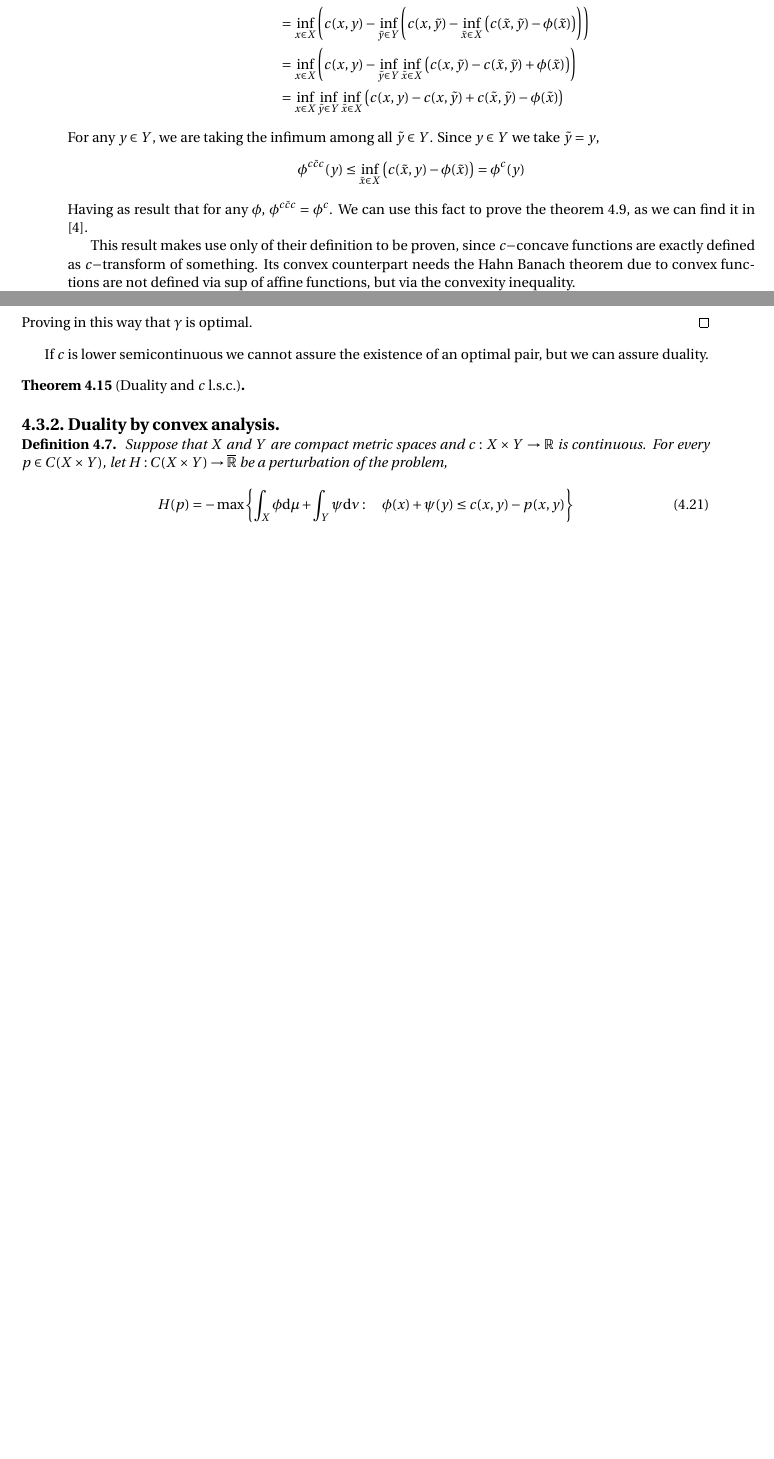
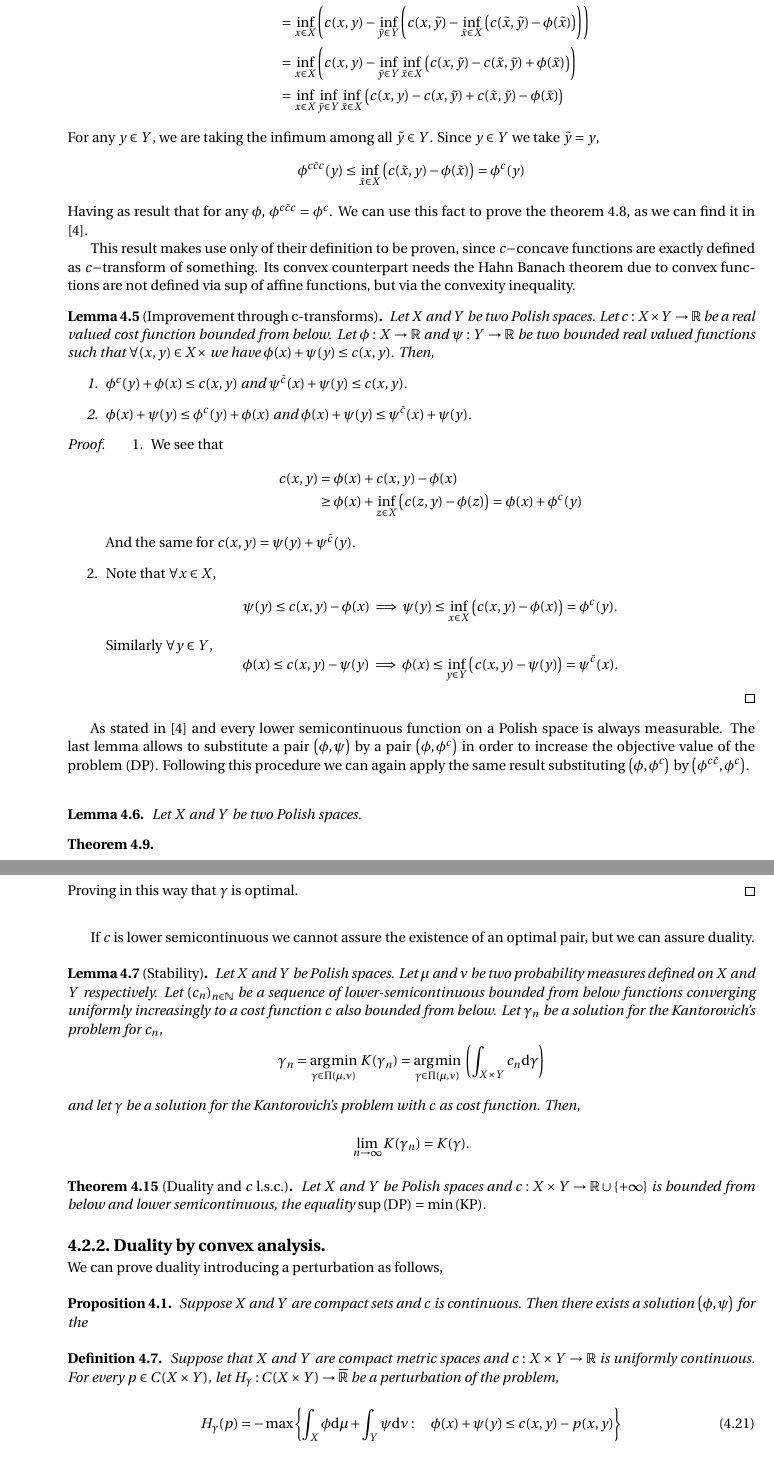
Before and after one commit to or-rm/Mathmods-Thesis-Report, a LaTeX thesis (report.tex, which reads TeX/chapter-4.tex): two parts of pages 42 and 45 of 51 before the commit and two parts of pages 42 and 46 of 53 after it, joined at a grey line, cut so that both start at the same text, the shorter picture padded with empty space. Compiled offline with pdfLaTeX.

Commit message:
Updates August 21th

```diff
--- a/TeX/chapter-4.tex
+++ b/TeX/chapter-4.tex
@@ -516,6 +519,43 @@ This result makes use only of their definition to be proven, since $c-$concave f
 of something. Its convex counterpart needs the Hahn Banach theorem due to convex functions are not defined via $\sup$ of affine functions, but via the
 convexity inequality.
 
+
+\begin{lemma}[Improvement through c-transforms]
+	Let $X$ and $Y$ be two Polish spaces. Let $c:X\times Y \rightarrow \Real$ be a real valued cost function bounded from below. Let $\phi:X\rightarrow \Real$ and $\psi:Y\rightarrow\Real$ be two bounded real valued functions such that $\forall (x,y)\in X\times$ we have $\phi(x)+\psi(y)\leq c(x,y)$. Then,
+	\begin{enumerate}
+		\item $\phi^c(y)+\phi(x)\leq c(x,y)$ and $\psi^{\bar c}(x)+\psi(y)\leq c(x,y)$.
+		\item $\phi(x)+\psi(y)\leq\phi^c(y)+\phi(x) $ and $\phi(x)+\psi(y)\leq\psi^{\bar c}(x)+\psi(y)$.
+	\end{enumerate}
+\end{lemma}
+
+\begin{proof}
+
+\begin{enumerate}
+\item  We see that
+\begin{align*}
+c(x,y)&=\phi(x)+c(x,y)-\phi(x)\\
+		&\geq\phi(x)+\inf_{z\in X} \parentheses{c(z,y)-\phi(z)}=\phi(x)+\phi^c(y)
+\end{align*}
+And the same for $c(x,y)=\psi(y)+\psi^{\bar c}(y)$.
+
+\item  Note that $\forall x\in X$,
+\begin{equation*}
+\psi(y)\leq c(x,y)-\phi(x)\implies\psi(y)\leq \inf_{x\in X}\parentheses{c(x,y)-\phi(x)}=\phi^c(y).
+\end{equation*}
+Similarly $\forall y \in Y$,
+\begin{equation*}
+\phi(x)\leq c(x,y)-\psi(y)\implies\phi(x)\leq\inf_{y\in Y}\parentheses{c(x,y)-\psi(y)}=\psi^{\bar{c}}(x).
+\end{equation*}
+\end{enumerate}
+
+\end{proof}
+As stated in \cite{Villani2008} and every lower semicontinuous function on a Polish space is always measurable. The last lemma allows to substitute a pair $\parentheses{\phi, \psi}$ by a pair $\parentheses{\phi,\phi^c}$ in order to increase the objective value of the problem \eqref{eq: Transportation Dual problem}. Following this procedure we can again apply the same result substituting $\parentheses{\phi,\phi^c}$ by $\parentheses{\phi^{c\bar c}, \phi^c}$.  \\
+\begin{lemma}
+	Let $X$ and $Y$ be two Polish spaces.
+\end{lemma}
+\begin{theorem}
+
+\end{theorem}
 
 Now we are able to introduce $c-$monotonicity, we will see the importance of this construction in order to formalize the relation between the dual problem and primal problem of Kantorovich's optimal transport problem formulation.
 
@@ -687,13 +727,31 @@ We have proved that the optimal plan is concentrated in a $c-$cyclically monoton
 	Proving in this way that $\gamma$ is optimal.
 \end{proof}
 If $c$ is lower semicontinuous we cannot assure the existence of an optimal pair, but we can assure duality.
+\begin{lemma}[Stability]
+	Let $X$ and $Y$ be Polish spaces. Let $\mu$ and $\nu$ be two probability measures defined on $X$ and $Y$ respectively. Let $\parentheses{c_n}_{n\in \Naturals}$ be a sequence of lower-semicontinuous bounded from below functions converging uniformly increasingly to a cost function $c$ also bounded from below. Let $\gamma_n$ be a solution for the Kantorovich's problem for $c_n$,
+	\begin{equation*}
+		\gamma_n=\argmin{\gamma\in \Pi(\mu, \nu)}K(\gamma_n)=\argmin{\gamma\in \Pi(\mu, \nu)} \parentheses{\int_{X\times Y}c_n\diff\gamma}
+	\end{equation*}
+	and let $\gamma$ be a solution for the Kantorovich's problem with $c$ as cost function. Then,
+	\begin{equation*}
+		\lim_{n\rightarrow \infty}K(\gamma_n)=K(\gamma).
+	\end{equation*}
+\end{lemma}
+
 \begin{theorem}[Duality and $c$ l.s.c.]
-
+	Let $X$ and $Y$ be Polish spaces and $c:X\times Y\rightarrow \Real \cup\braces{+\infty}$ is bounded from below and lower semicontinuous, the equality $\sup\eqref{eq: Transportation Dual problem}=\min\eqref{eq: Kantorovich's Problem.}$.
 \end{theorem}
 \subsection{Duality by convex analysis.}
+We can prove duality introducing a perturbation as follows,
+\begin{proposition}
+	Suppose $X$ and $Y$ are compact sets and $c$ is continuous. Then there exists a solution $\parentheses{\phi, \psi}$ for the
+\end{proposition}
 \begin{definition}
-	Suppose that $X$ and $Y$ are compact metric spaces and $c:X\times Y\rightarrow \Real$ is continuous. For every $p\in C(X\times Y)$, let $H:C(X\times Y)\rightarrow \Realex$ be a perturbation of the problem,
+	Suppose that $X$ and $Y$ are compact metric spaces and $c:X\times Y\rightarrow \Real$ is uniformly continuous. For every $p\in C(X\times Y)$, let $H_\gamma:C(X\times Y)\rightarrow \Realex$ be a perturbation of the problem,
 	\begin{equation}
-	H(p)=-\max\braces{\int_X\phi \dmu + \int_Y\psi \dnu: \quad \phi(x)+\psi(y)\leq c(x,y)-p(x,y)}
+	H_\gamma(p)=-\max\braces{\int_X\phi \dmu + \int_Y\psi \dnu: \quad \phi(x)+\psi(y)\leq c(x,y)-p(x,y)}
 	\end{equation}
 \end{definition}
+
+\begin{lemma}
+	Using the above definition terminology, $H_\gamma$ is convex.
```
Also changed, not shown: TeX/Notation.tex (+3 -3 lines), TeX/chapter-1.tex (+8 -8 lines), TeX/chapter-3.tex (+0 -10 lines), report.pdf, TeX/chapter-4.tex (123 more changed lines), 5 other files.
